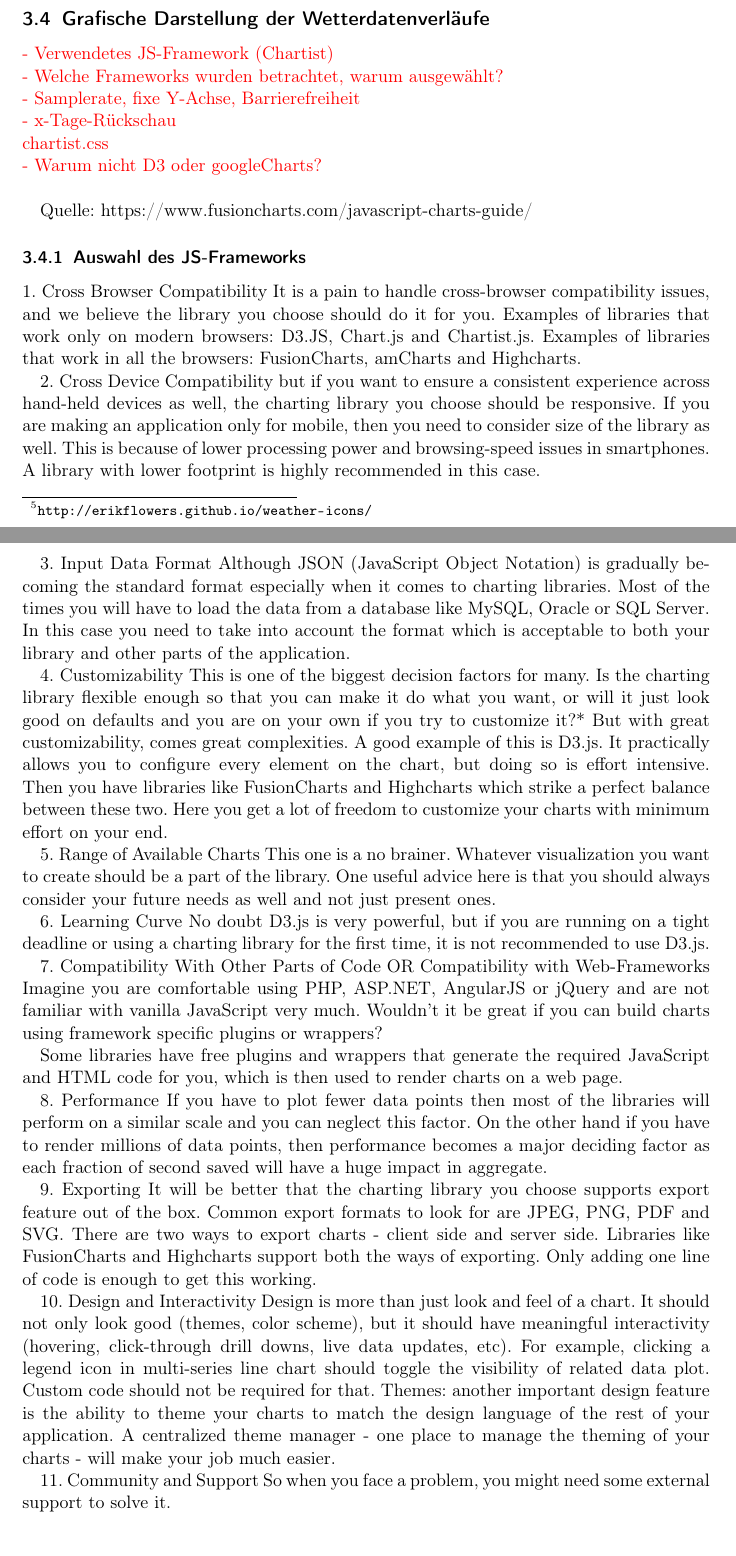
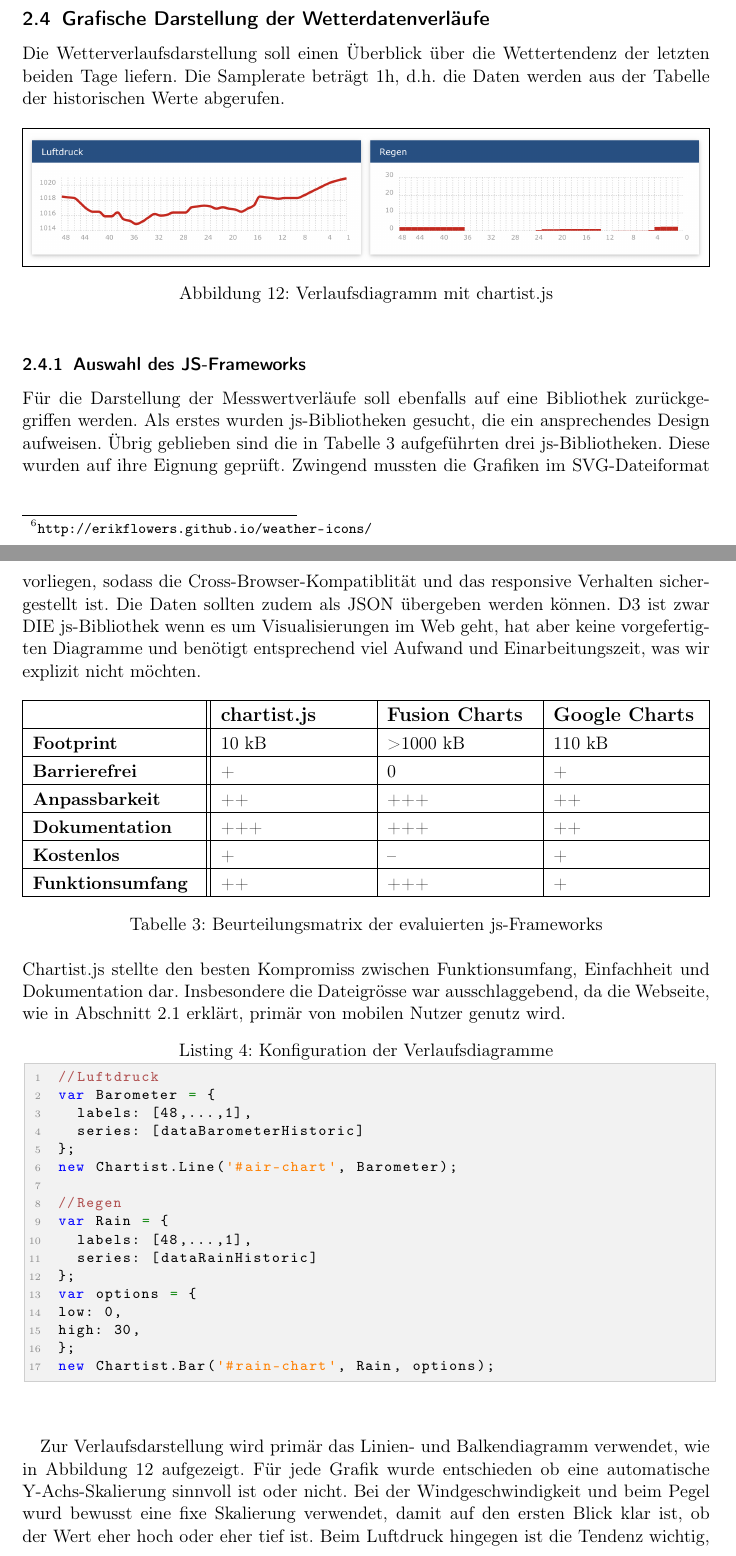
Before and after one commit to LB-NTB/wetterArbon, a LaTeX document (doku/Bericht.tex, which reads doku/frontend.tex): two parts of pages 15 and 16 of 46 before the commit and two parts of pages 17 and 18 of 49 after it, joined at a grey line, cut so that both start at the same text. Compiled offline with pdfLaTeX.

Commit message:
Doku Diagramme

```diff
--- a/doku/frontend.tex
+++ b/doku/frontend.tex
@@ -204,54 +204,11 @@ Die Messwerte sind einerseits über den Titel beschrieben, sie enthalten aber zu
 %%   Unterkapitel
 %% ###################################################################################################
 \subsection{Grafische Darstellung der Wetterdatenverläufe}
-\Diskussionspunkt{- Verwendetes JS-Framework (Chartist)}\newline
-\Diskussionspunkt{- Welche Frameworks wurden betrachtet, warum ausgewählt?}\newline
-\Diskussionspunkt{- Samplerate, fixe Y-Achse, Barrierefreiheit}\newline
-\Diskussionspunkt{- x-Tage-Rückschau}\newline
-\Diskussionspunkt{chartist.css}\newline
-\Diskussionspunkt{- Warum nicht D3 oder googleCharts?}\newline
+Die Wetterverlaufsdarstellung soll einen Überblick über die Wettertendenz der letzten beiden Tage liefern. Die Samplerate beträgt 1h, d.h. die Daten werden aus der Tabelle der historischen Werte abgerufen.
 
-Quelle: https://www.fusioncharts.com/javascript-charts-guide/
-
-\subsubsection{Auswahl des JS-Frameworks}
-
-1. Cross Browser Compatibility
-It is a pain to handle cross-browser compatibility issues, and we believe the library you choose should do it for you.
-Examples of libraries that work only on modern browsers: D3.JS, Chart.js and Chartist.js.
-Examples of libraries that work in all the browsers: FusionCharts, amCharts and Highcharts.
-
-2. Cross Device Compatibility
-but if you want to ensure a consistent experience across hand-held devices as well, the charting library you choose should be responsive.
-If you are making an application only for mobile, then you need to consider size of the library as well. This is because of lower processing power and browsing-speed issues in smartphones. A library with lower footprint is highly recommended in this case.
-
-3. Input Data Format
-Although JSON (JavaScript Object Notation) is gradually becoming the standard format especially when it comes to charting libraries. Most of the times you will have to load the data from a database like MySQL, Oracle or SQL Server. In this case you need to take into account the format which is acceptable to both your library and other parts of the application.
-
-4. Customizability
-This is one of the biggest decision factors for many. Is the charting library flexible enough so that you can make it do what you want, or will it just look good on defaults and you are on your own if you try to customize it?*
-But with great customizability, comes great complexities. A good example of this is D3.js. It practically allows you to configure every element on the chart, but doing so is effort intensive. Then you have libraries like FusionCharts and Highcharts which strike a perfect balance between these two. Here you get a lot of freedom to customize your charts with minimum effort on your end.
-
-5. Range of Available Charts
-This one is a no brainer. Whatever visualization you want to create should be a part of the library. One useful advice here is that you should always consider your future needs as well and not just present ones.
-
-
-6. Learning Curve
-No doubt D3.js is very powerful, but if you are running on a tight deadline or using a charting library for the first time, it is not recommended to use D3.js.
-
-7. Compatibility With Other Parts of Code OR Compatibility with Web-Frameworks
-Imagine you are comfortable using PHP, ASP.NET, AngularJS or jQuery and are not familiar with vanilla JavaScript very much. Wouldn’t it be great if you can build charts using framework specific plugins or wrappers?
-
-Some libraries have free plugins and wrappers that generate the required JavaScript and HTML code for you, which is then used to render charts on a web page.
-
-8. Performance
-If you have to plot fewer data points then most of the libraries will perform on a similar scale and you can neglect this factor. On the other hand if you have to render millions of data points, then performance becomes a major deciding factor as each fraction of second saved will have a huge impact in aggregate.
-
-9. Exporting
-It will be better that the charting library you choose supports export feature out of the box. Common export formats to look for are JPEG, PNG, PDF and SVG. There are two ways to export charts - client side and server side. Libraries like FusionCharts and Highcharts support both the ways of exporting. Only adding one line of code is enough to get this working.
-
-10. Design and Interactivity
-Design is more than just look and feel of a chart. It should not only look good (themes, color scheme), but it should have meaningful interactivity (hovering, click-through drill downs, live data updates, etc). For example, clicking a legend icon in multi-series line chart should toggle the visibility of related data plot. Custom code should not be required for that. Themes: another important design feature is the ability to theme your charts to match the design language of the rest of your application. A centralized theme manager - one place to manage the theming of your charts - will make your job much easier.
-
-
-11. Community and Support
-So when you face a problem, you might need some external support to solve it.
+\begin{figure}[h!]
+  \fbox{\includegraphics[width=\textwidth-2\fboxsep-2\fboxrule]{img/charts}}
+	\centering
+	\caption{Verlaufsdiagramm mit chartist.js}
+	\label{img:charts}
+\end{figure}
@@ -271,7 +215,92 @@ So when you face a problem, you might need some external support to solve it.
 
 
 
- D3 is an awesome javascript library, but it has no “ready to ship” charts and graphs.
+\subsubsection{Auswahl des JS-Frameworks}
+Für die Darstellung der Messwertverläufe soll ebenfalls auf eine Bibliothek zurückgegriffen werden. Als erstes wurden js-Bibliotheken gesucht, die ein ansprechendes Design aufweisen. Übrig geblieben sind die in Tabelle \ref{table:js-framework} aufgeführten drei js-Bibliotheken. Diese wurden auf ihre Eignung geprüft. Zwingend mussten die Grafiken im SVG-Dateiformat vorliegen, sodass die Cross-Browser-Kompatiblität und das responsive Verhalten sichergestellt ist. Die Daten sollten zudem als JSON übergeben werden können. D3 ist zwar DIE js-Bibliothek wenn es um Visualisierungen im Web geht, hat aber keine vorgefertigten Diagramme und benötigt entsprechend viel Aufwand und Einarbeitungszeit, was wir explizit nicht möchten.
+
+\begin{table}[htb!]
+\setlength\extrarowheight{3pt} % for a more "open" look
+\begin{tabularx}{\textwidth}{|>{\RaggedRight\hspace{0pt}}p{3.5cm}||X|X|X|}
+
+\hline
+& \bfseries\large \href{https://gionkunz.github.io/chartist-js/index.html}{chartist.js}
+& \bfseries\large \href{https://www.fusioncharts.com}{Fusion Charts}
+& \bfseries\large \href{https://developers.google.com/chart/}{Google Charts}\\
+
+\hline
+\textbf{Footprint}
+& 10 kB
+& >1000 kB
+& 110 kB \\
+
+\hline
+\textbf{Barrierefrei}
+& +
+& 0
+& + \\
+
+\hline
+\textbf{Anpassbarkeit}
+& ++
+& +++
+& ++ \\
+
+\hline
+\textbf{Dokumentation}
+& +++
+& +++
+& ++ \\
+
+\hline
+\textbf{Kostenlos}
+& +
+& --
+& + \\
+
+\hline
+\textbf{Funktionsumfang}
+& ++
+& +++
+& + \\
+
+\hline
+\end{tabularx}
+\caption{Beurteilungsmatrix der evaluierten js-Frameworks}
+\label{table:js-framework} % label muss NACH caption stehen!!!!
+\end{table}
+
+\noindent
+Chartist.js stellte den besten Kompromiss zwischen Funktionsumfang, Einfachheit und Dokumentation dar. Insbesondere die Dateigrösse war ausschlaggebend, da die Webseite, wie in Abschnitt \ref{subsec:googleAnalytics} erklärt, primär von mobilen Nutzer genutz wird.
+
+% Code-Beispiel
+\begin{lstlisting}[label=lst:charts,caption=Konfiguration der Verlaufsdiagramme, language=HTML5, style=htmlcssjs]
+//Luftdruck
+var Barometer = {
+  labels: [48,...,1],
+  series: [dataBarometerHistoric]
+};
+new Chartist.Line('#air-chart', Barometer);
+
+//Regen
+var Rain = {
+	labels: [48,...,1],
+	series: [dataRainHistoric]
+};
+var options = {
+low: 0,
+high: 30,
+};
+new Chartist.Bar('#rain-chart', Rain, options);
+\end{lstlisting}
+\ \\
+
+
+Zur Verlaufsdarstellung wird primär das Linien- und Balkendiagramm verwendet, wie in Abbildung \ref{img:charts} aufgezeigt. Für jede Grafik wurde entschieden ob eine automatische Y-Achs-Skalierung sinnvoll ist oder nicht. Bei der Windgeschwindigkeit und beim Pegel wurd bewusst eine fixe Skalierung verwendet, damit auf den ersten Blick klar ist, ob der Wert eher hoch oder eher tief ist. Beim Luftdruck hingegen ist die Tendenz wichtig, weshalb möchglichst die gesamte Höhe des Diagramms genutzer werden soll. Es wird daher eine automaitsche Y-Achs-Skalierung verwendet. Die Konfiguration erfolgt in einem einfach JS-File wie in Listing Listing \ref{lst:charts}  dargestellt. Unter \textit{options} kann die y-Achse auf die gewünschten Werte fixiert werden.\newline
+
+
+\subsubsection{Anzeige der Windrichtung}
+\Diskussionspunkt{- Windrichtungsverlauf -> geht nicht mit chartist -> welche andere js-Bibliothek?}\newline
+
 
 
 \subsubsection{Vergleich Prognose/Ist Windgeschwindigkeit}
```
Also changed, not shown: doku/Schluss.tex (+2 -1 lines), doku/anhang.tex (+2 -1 lines), doku/einleitung.tex (+28 -3 lines), doku/notifications.tex (+1 -1 lines), doku/sensoren.tex (+6 -3 lines), doku/img/charts.png (added), doku/img/kombi.png (added), doku/img/module.png (added), doku/frontend.tex (62 more changed lines). Lines whose indentation alone changed are shown as unchanged.
